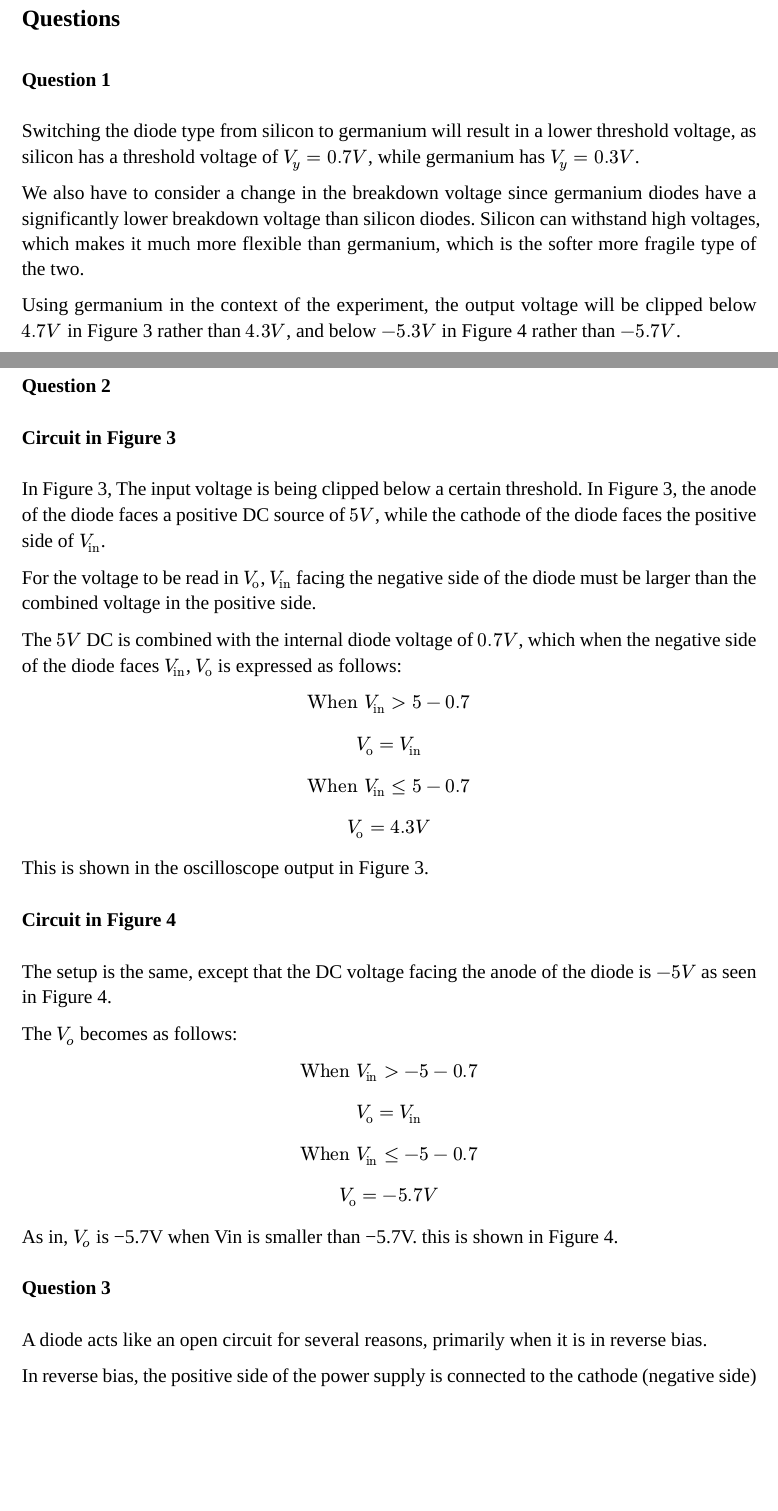
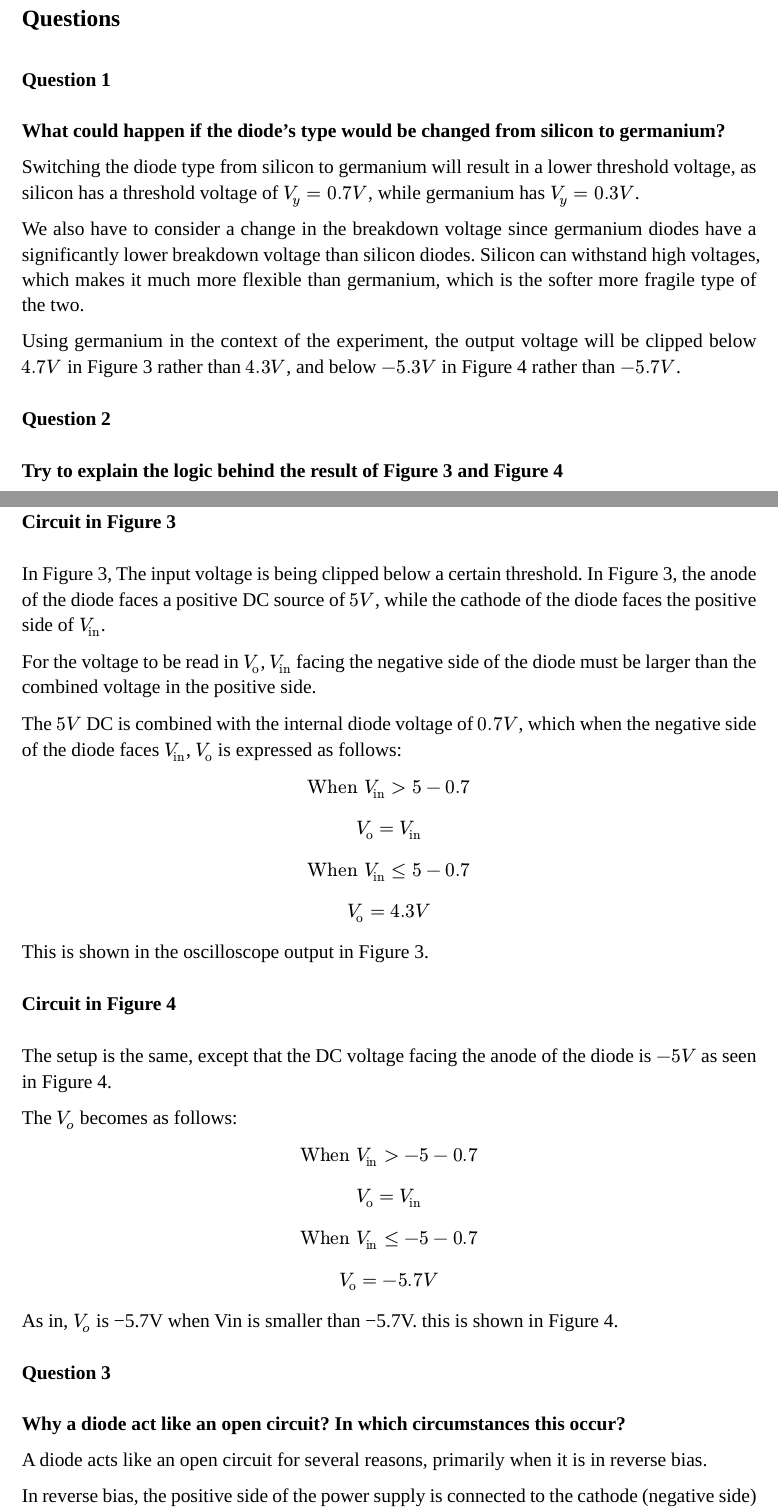
Before and after one commit to mjankari/ee309-lab-report-2, a Typst document (main.typ): two parts of pages 2 and 3 of 4, joined at a grey line, cut so that both start at the same text, the shorter picture padded with empty space. Compiled offline with Typst 0.15.

Commit message:
add questions

```diff
--- a/main.typ
+++ b/main.typ
@@ -67,6 +67,9 @@ the green line represents the voltage being read $V_"o"$.
 
 === Question 1
 
+*What could happen if the diode's type would be changed from silicon to
+germanium?*
+
 Switching the diode type from silicon to germanium will result in a lower
 threshold voltage, as silicon has a threshold voltage of $V_y = 0.7V$, while
 germanium has $V_y = 0.3V$.
@@ -81,6 +84,9 @@ clipped below $4.7V$ in @circuit-with-positive-dc-source rather than $4.3V$, and
 below $-5.3V$ in @circuit-with-negative-dc-source rather than $-5.7V$.
 
 === Question 2
+
+*Try to explain the logic behind the result of @circuit-with-positive-dc-source
+and @circuit-with-negative-dc-source*
 
 ==== Circuit in @circuit-with-positive-dc-source
 
@@ -121,6 +127,8 @@ As in, $V_o$ is -5.7V when Vin is smaller than -5.7V. this is shown in
 
 === Question 3
 
+*Why a diode act like an open circuit? In which circumstances this occur?*
+
 A diode acts like an open circuit for several reasons, primarily when it is in
 reverse bias.
 
```
